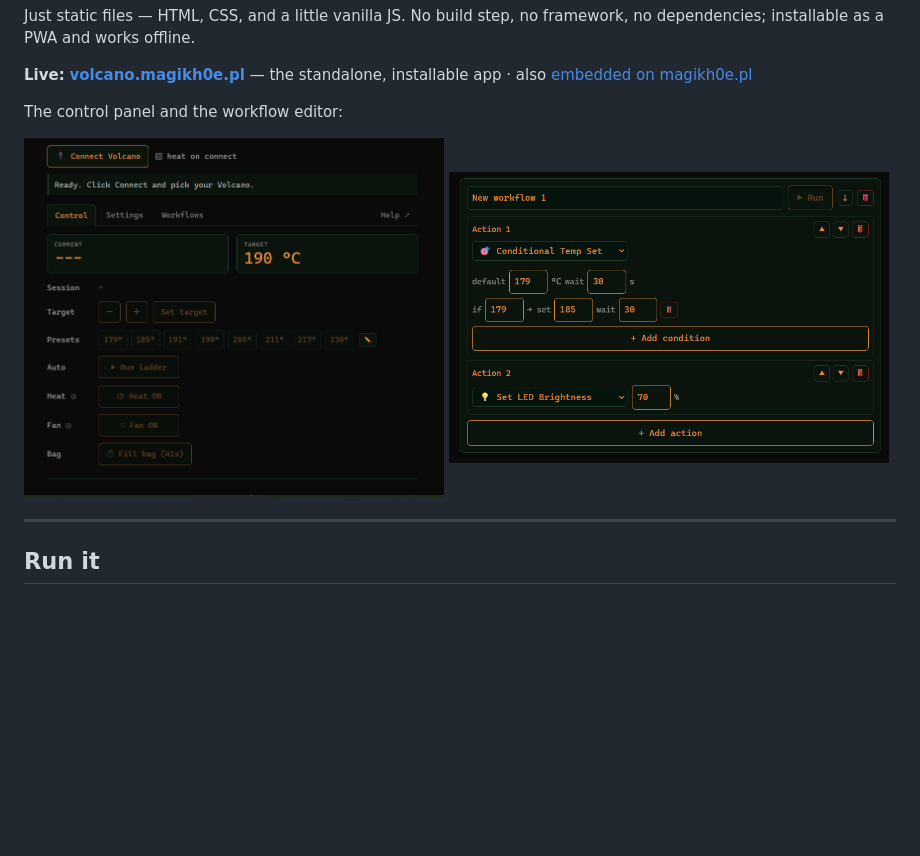
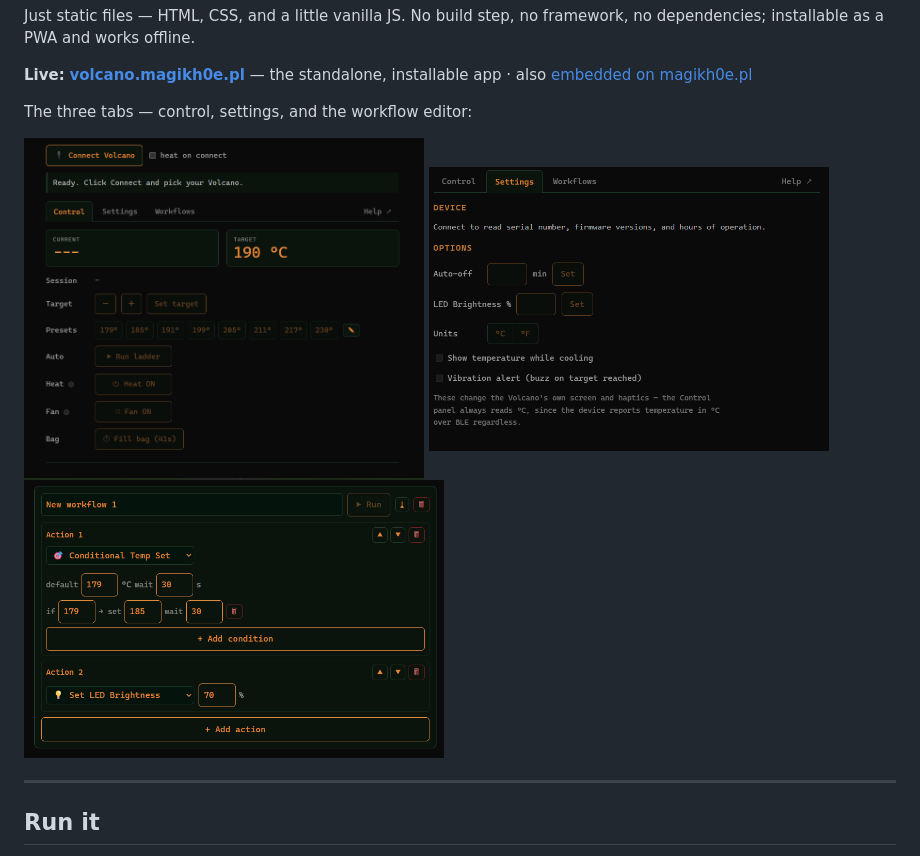
Before and after one commit to magikh0e/volcano-hybrid-control, a Markdown page: README.md, the part around the change. Drawn GitHub-style; blank space fills up the shorter version.

Commit message:
README: show all three tabs (add Settings screenshot)

```diff
--- a/README.md
+++ b/README.md
@@ -12,10 +12,11 @@ framework, no dependencies; installable as a PWA and works offline.
 **Live:** [**volcano.magikh0e.pl**](https://volcano.magikh0e.pl/) — the standalone,
 installable app · also [embedded on magikh0e.pl](https://magikh0e.pl/pubHomeAutomation/volcano-control.html)
 
-The control panel and the workflow editor:
+The three tabs — control, settings, and the workflow editor:
 
-<img src="WebUIExample.png" alt="The Volcano Hybrid control panel: connect, temperature readout and stepper, editable presets, heat/fan/bag controls" width="420">
-<img src="WorkFlowExample.png" alt="The workflow editor: a Conditional Temp Set action with an if→then→wait ladder plus a Set LED Brightness action" width="440">
+<img src="WebUIExample.png" alt="Control tab: connect, temperature readout and stepper, editable presets, heat/fan/bag controls" width="400">
+<img src="settingstab.png" alt="Settings tab: device info, auto-off timer, LED brightness, °C/°F units, cooling-display and vibration toggles" width="400">
+<img src="WorkFlowExample.png" alt="Workflows tab: the editor with a Conditional Temp Set if→then→wait ladder plus a Set LED Brightness action" width="420">
 
 ---
 
```
